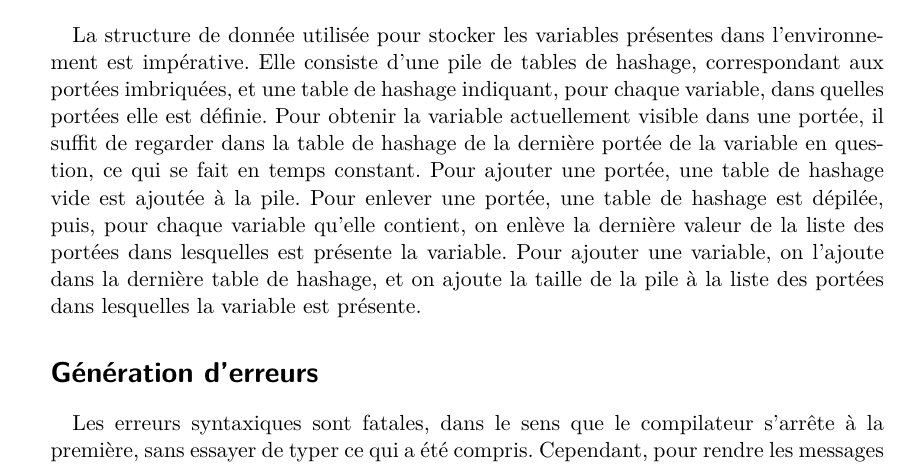
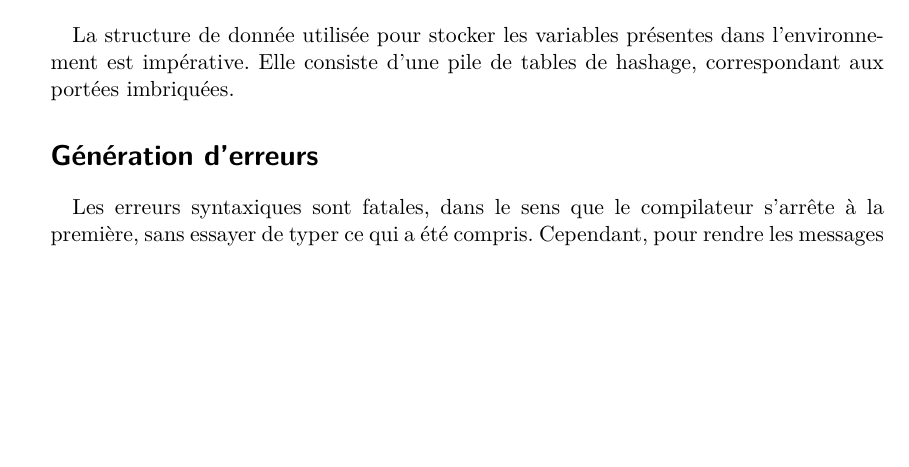
Before and after one commit to yucto/petitc, a LaTeX document (docs/rapport.tex): part of page 3 of 4, cut so that both start at the same text, the shorter picture padded with empty space. Compiled offline with XeLaTeX.

Commit message:
[docs/rapport] Corrected the report.

```diff
--- a/docs/rapport.tex
+++ b/docs/rapport.tex
@@ -119,16 +119,7 @@ int main() {
 \end{minted}\par
 La structure de donnée utilisée pour stocker les variables présentes dans
 l'environnement est impérative. Elle consiste d'une pile de tables de hashage,
-correspondant aux portées imbriquées, et une table de hashage indiquant, pour
-chaque variable, dans quelles portées elle est définie. Pour obtenir la
-variable actuellement visible dans une portée, il suffit de regarder dans la
-table de hashage de la dernière portée de la variable en question, ce qui se
-fait en temps constant. Pour ajouter une portée, une table de hashage vide est
-ajoutée à la pile. Pour enlever une portée, une table de hashage est dépilée,
-puis, pour chaque variable qu'elle contient, on enlève la dernière valeur
-de la liste des portées dans lesquelles est présente la variable. Pour ajouter
-une variable, on l'ajoute dans la dernière table de hashage, et on ajoute la
-taille de la pile à la liste des portées dans lesquelles la variable est présente.
+correspondant aux portées imbriquées.
 \section*{Génération d'erreurs}
 Les erreurs syntaxiques sont fatales, dans le sens que le compilateur s'arrête
 à la première, sans essayer de typer ce qui a été compris. Cependant, pour rendre
```
